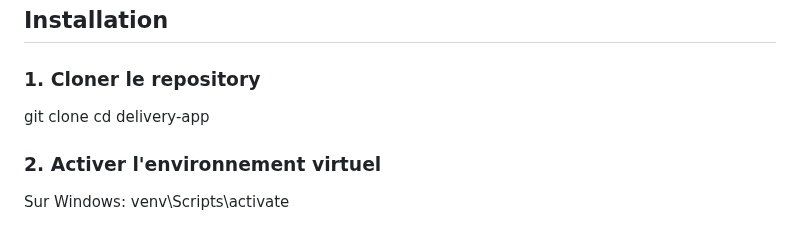
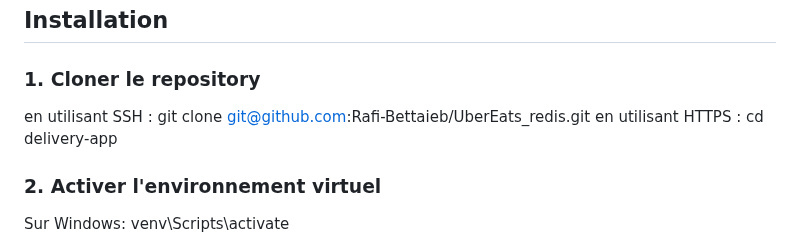
Before and after one commit to Rafi-Bettaieb/UberEats_redis, a Markdown page: README.md, the part around the change. Rendered like a GitHub page.

```diff
--- a/README.md
+++ b/README.md
@@ -22,7 +22,8 @@ Application web de livraison de nourriture développée avec Flask et Redis. Le
 ## Installation
 
 ### 1. Cloner le repository
-git clone <votre-repository-url>
+en utilisant SSH :  git clone git@github.com:Rafi-Bettaieb/UberEats_redis.git
+en utilisant HTTPS :
 cd delivery-app
 
 ### 2. Activer l'environnement virtuel
```
